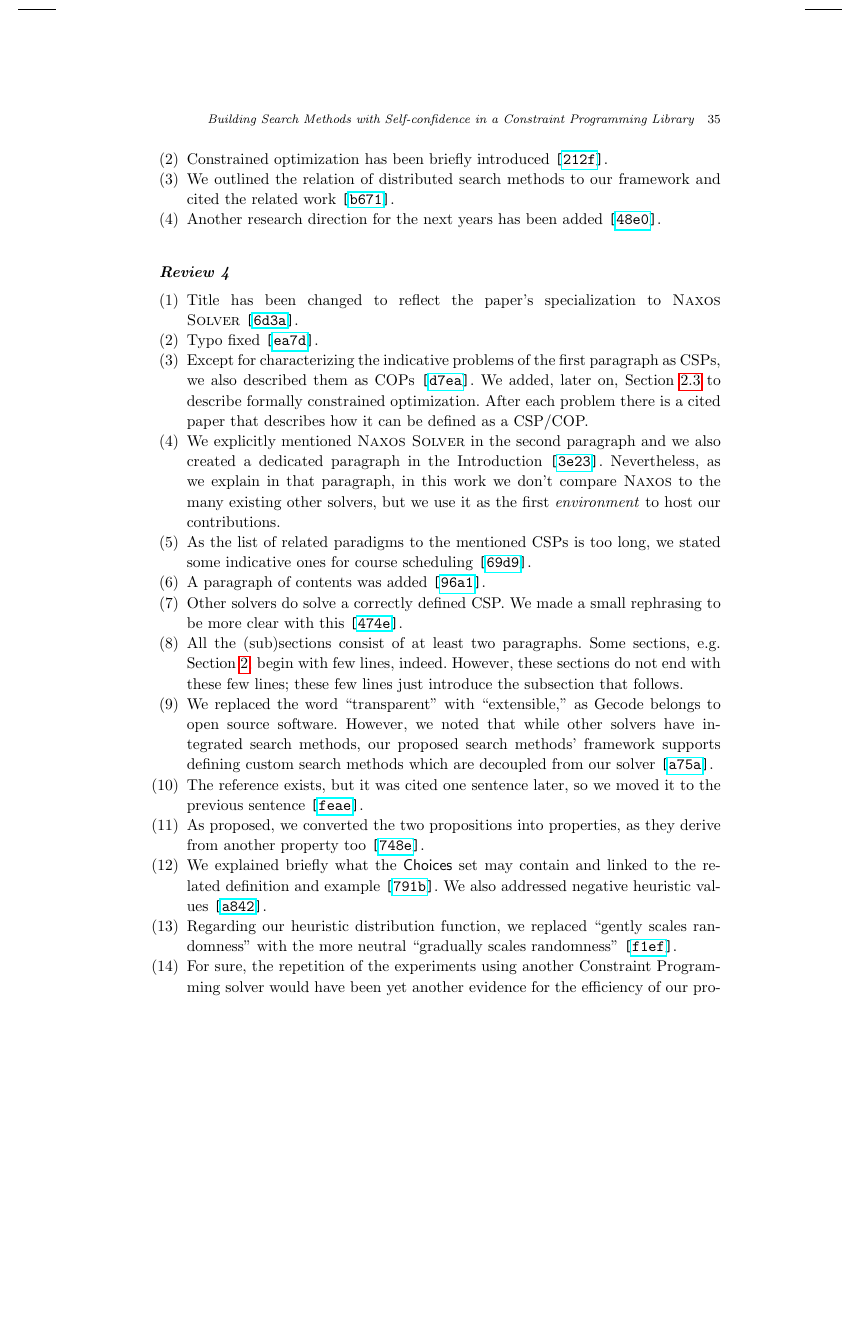
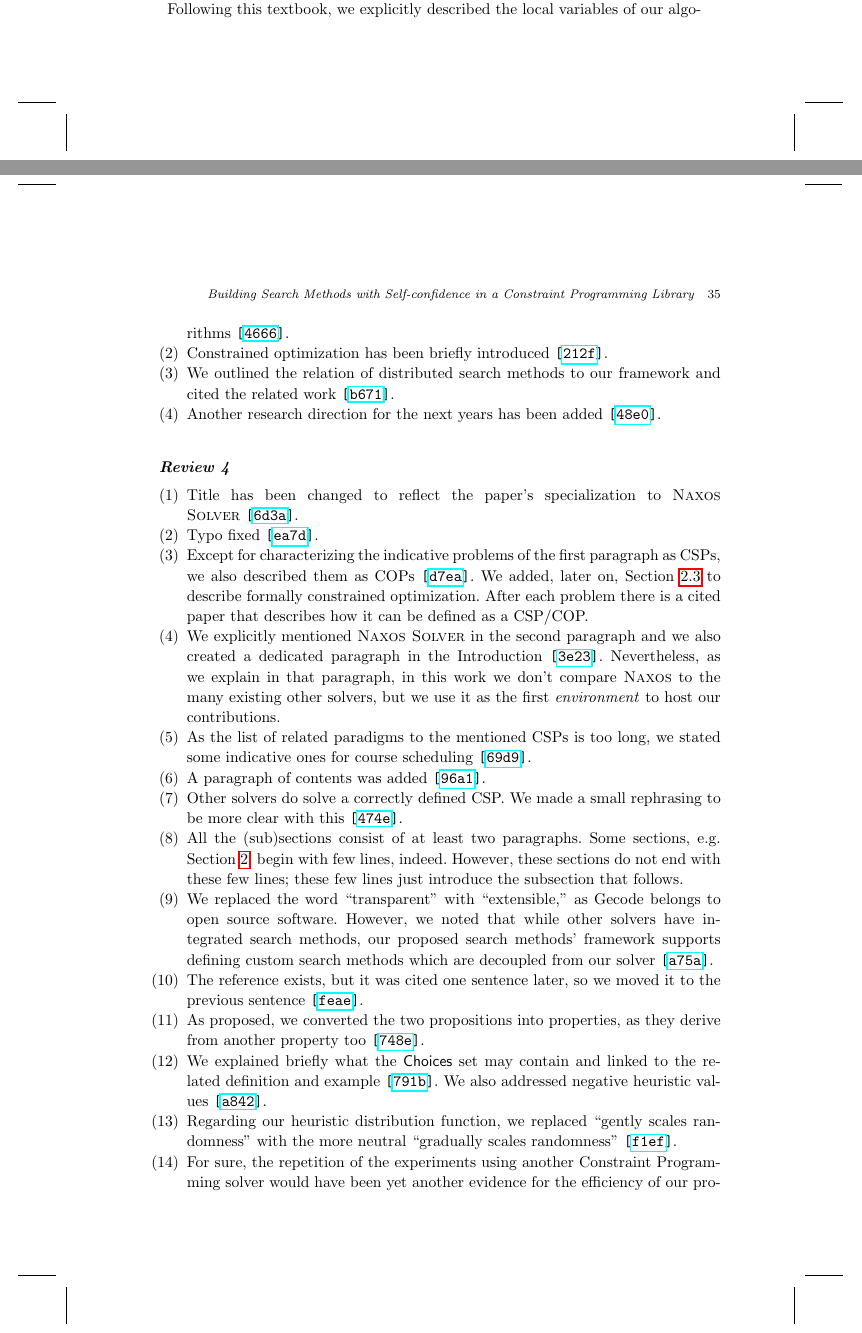
Before and after one commit to pothitos/Pluggable_Search_Methods, a LaTeX document (Search_Methods.tex): part of page 35 of 36 before the commit and two parts of pages 34 and 35 of 36 after it, the two joined at a grey line, cut at the place of the change, the shorter picture padded with empty space. Compiled offline with pdfLaTeX.

Commit message:
Address reviewer's comment

```diff
--- a/Search_Methods.tex
+++ b/Search_Methods.tex
@@ -2202,7 +2202,9 @@ applied to the document's source code at
 
 \begin{enumerate}
   \item The textbook \emph{Artificial Intelligence: A Modern
-        Approach} has been cited~\commit{9149}.
+        Approach} has been cited~\commit{9149}. Following
+        this textbook, we explicitly described the local
+        variables of our algorithms~\commit{4666}.
   \item Constrained optimization has been briefly
         introduced~\commit{212f}.
   \item We outlined the relation of distributed search
```
